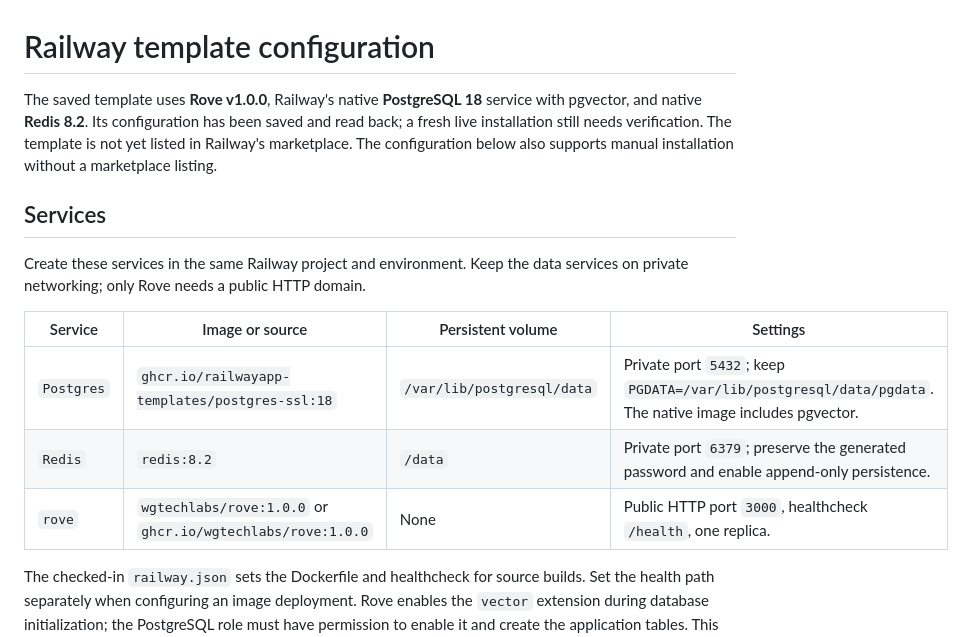
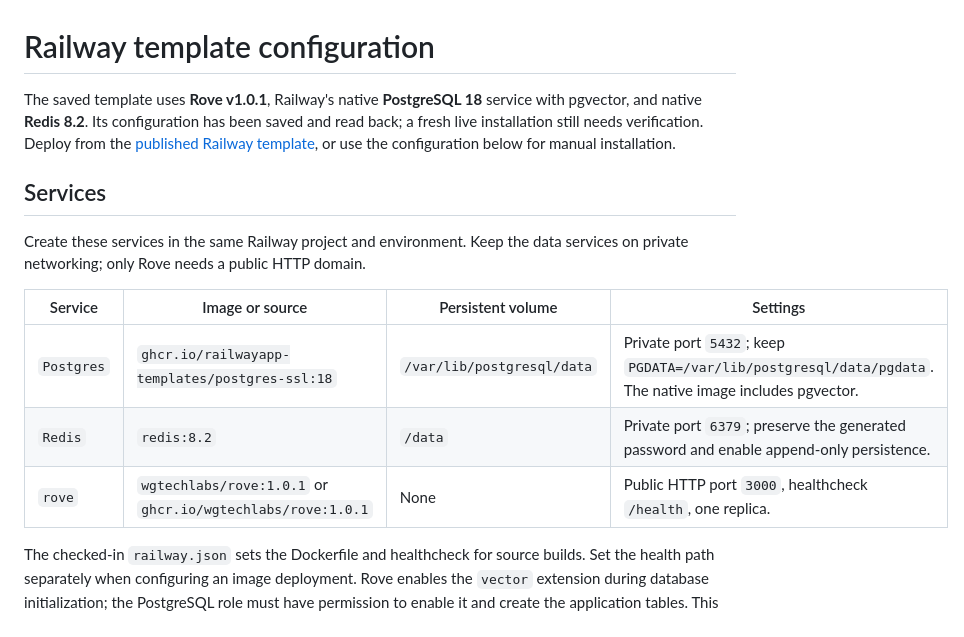
Before and after one commit to wgtechlabs/rove, a Markdown page: docs/railway-template.md, the part around the change. GitHub-like rendering.

```diff
--- a/docs/railway-template.md
+++ b/docs/railway-template.md
@@ -1,10 +1,10 @@
 # Railway template configuration
 
-The saved template uses **Rove v1.0.0**, Railway's native **PostgreSQL 18**
+The saved template uses **Rove v1.0.1**, Railway's native **PostgreSQL 18**
 service with pgvector, and native **Redis 8.2**. Its configuration has been saved
-and read back; a fresh live installation still needs verification. The template
-is not yet listed in Railway's marketplace. The configuration below also supports
-manual installation without a marketplace listing.
+and read back; a fresh live installation still needs verification. Deploy from
+the [published Railway template](https://railway.com/deploy/rove), or use the
+configuration below for manual installation.
 
 ## Services
 
@@ -15,7 +15,7 @@ services on private networking; only Rove needs a public HTTP domain.
 | --- | --- | --- | --- |
 | `Postgres` | `ghcr.io/railwayapp-templates/postgres-ssl:18` | `/var/lib/postgresql/data` | Private port `5432`; keep `PGDATA=/var/lib/postgresql/data/pgdata`. The native image includes pgvector. |
 | `Redis` | `redis:8.2` | `/data` | Private port `6379`; preserve the generated password and enable append-only persistence. |
-| `rove` | `wgtechlabs/rove:1.0.0` or `ghcr.io/wgtechlabs/rove:1.0.0` | None | Public HTTP port `3000`, healthcheck `/health`, one replica. |
+| `rove` | `wgtechlabs/rove:1.0.1` or `ghcr.io/wgtechlabs/rove:1.0.1` | None | Public HTTP port `3000`, healthcheck `/health`, one replica. |
 
 The checked-in `railway.json` sets the Dockerfile and healthcheck for source
 builds. Set the health path separately when configuring an image deployment.
```
Also changed, not shown: README.md (+4 -3 lines).
